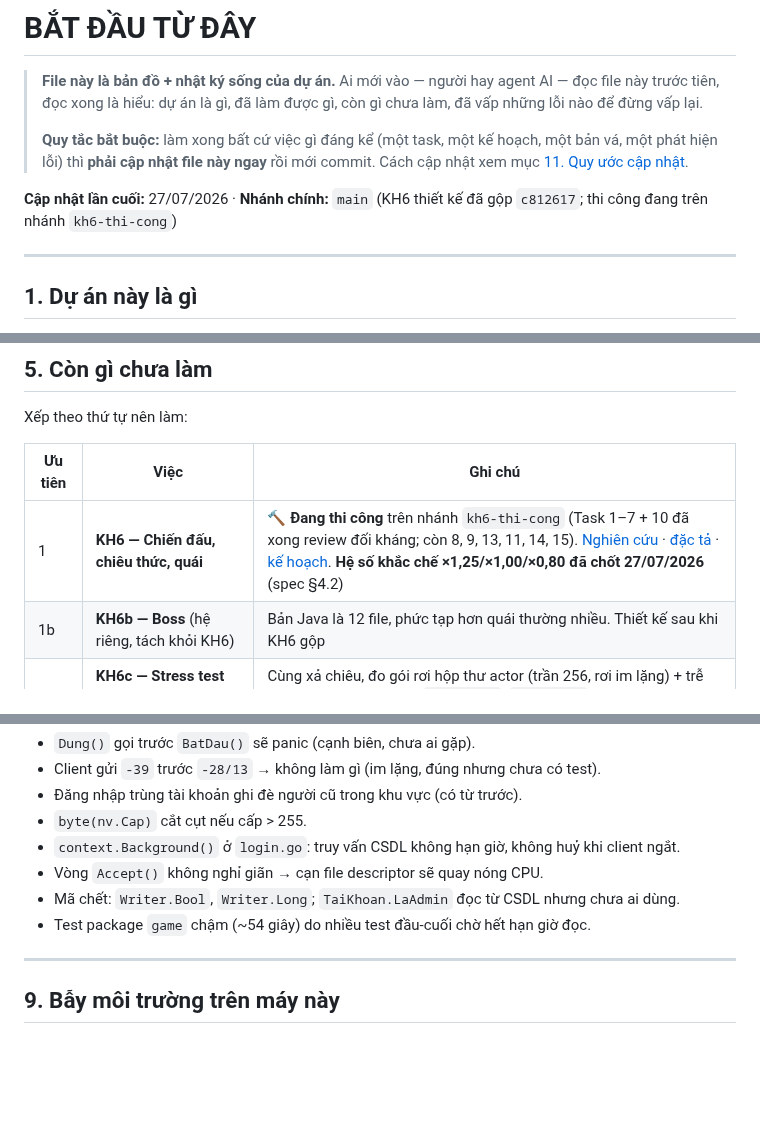
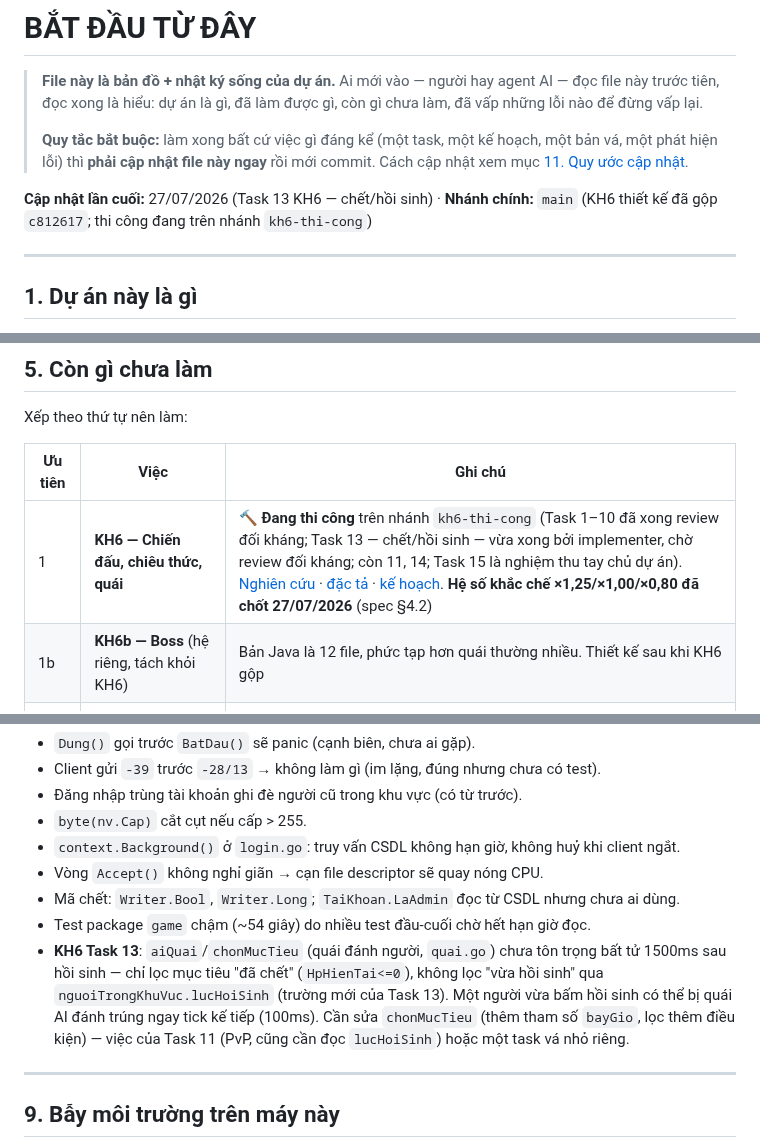
Before and after one commit to KNAGENCY/NRO_GoiBanGiao, a Markdown page: BAT-DAU-TU-DAY.md, 3 parts joined by grey strips. Drawn GitHub-style; blank space fills up the shorter version.

Commit message:
docs(kh6): ghi tien do Task 13 (chet va hoi sinh) vao BAT-DAU-TU-DAY + so nhat ky
Cap nhat trang thai KH6 (Task 8/9/13 da xong, con 11/14), ghi ro phat
hien gap chua sua: quai AI chua ton trong bat tu 1500ms sau hoi sinh.

Co-Authored-By: Claude Fable 5 <noreply@anthropic.com>

```diff
--- a/BAT-DAU-TU-DAY.md
+++ b/BAT-DAU-TU-DAY.md
@@ -8,7 +8,7 @@
 > một bản vá, một phát hiện lỗi) thì **phải cập nhật file này ngay** rồi mới commit.
 > Cách cập nhật xem mục [11. Quy ước cập nhật](#11-quy-ước-cập-nhật-file-này).
 
-**Cập nhật lần cuối:** 27/07/2026 · **Nhánh chính:** `main` (KH6 thiết kế đã gộp `c812617`; thi công đang trên nhánh `kh6-thi-cong`)
+**Cập nhật lần cuối:** 27/07/2026 (Task 13 KH6 — chết/hồi sinh) · **Nhánh chính:** `main` (KH6 thiết kế đã gộp `c812617`; thi công đang trên nhánh `kh6-thi-cong`)
 
 ---
 
@@ -134,7 +134,7 @@ Xếp theo thứ tự nên làm:
 
 | Ưu tiên | Việc | Ghi chú |
 |---|---|---|
-| 1 | **KH6 — Chiến đấu, chiêu thức, quái** | 🔨 **Đang thi công** trên nhánh `kh6-thi-cong` (Task 1–7 + 10 đã xong review đối kháng; còn 8, 9, 13, 11, 14, 15). [Nghiên cứu](docs/superpowers/research/kh6-goi-chien-dau.md) · [đặc tả](docs/superpowers/specs/2026-07-26-giao-thuc-chien-dau.md) · [kế hoạch](docs/superpowers/plans/2026-07-26-ke-hoach-6-chien-dau.md). **Hệ số khắc chế ×1,25/×1,00/×0,80 đã chốt 27/07/2026** (spec §4.2) |
+| 1 | **KH6 — Chiến đấu, chiêu thức, quái** | 🔨 **Đang thi công** trên nhánh `kh6-thi-cong` (Task 1–10 đã xong review đối kháng; Task 13 — chết/hồi sinh — vừa xong bởi implementer, chờ review đối kháng; còn 11, 14; Task 15 là nghiệm thu tay chủ dự án). [Nghiên cứu](docs/superpowers/research/kh6-goi-chien-dau.md) · [đặc tả](docs/superpowers/specs/2026-07-26-giao-thuc-chien-dau.md) · [kế hoạch](docs/superpowers/plans/2026-07-26-ke-hoach-6-chien-dau.md). **Hệ số khắc chế ×1,25/×1,00/×0,80 đã chốt 27/07/2026** (spec §4.2) |
 | 1b | **KH6b — Boss** (hệ riêng, tách khỏi KH6) | Bản Java là 12 file, phức tạp hơn quái thường nhiều. Thiết kế sau khi KH6 gộp |
 | 1c | **KH6c — Stress test 20 client cùng khu vực** | Cùng xả chiêu, đo gói rơi hộp thư actor (trần 256, rơi im lặng) + trễ nhịp 100ms. Dựng trên `thuclient`/`clientGia`. Chạy ngay sau Task 14 |
 | 2 | KH7 — Vật phẩm, hành trang, cửa hàng, giao dịch | |
@@ -282,6 +282,12 @@ Gom lại thành **Kế hoạch B**, sửa lẻ từng cái là vô nghĩa:
 - Vòng `Accept()` không nghỉ giãn → cạn file descriptor sẽ quay nóng CPU.
 - Mã chết: `Writer.Bool`, `Writer.Long`; `TaiKhoan.LaAdmin` đọc từ CSDL nhưng chưa ai dùng.
 - Test package `game` chậm (~54 giây) do nhiều test đầu-cuối chờ hết hạn giờ đọc.
+- **KH6 Task 13**: `aiQuai`/`chonMucTieu` (quái đánh người, `quai.go`) chưa tôn trọng
+  bất tử 1500ms sau hồi sinh — chỉ lọc mục tiêu "đã chết" (`HpHienTai<=0`), không lọc
+  "vừa hồi sinh" qua `nguoiTrongKhuVuc.lucHoiSinh` (trường mới của Task 13). Một người
+  vừa bấm hồi sinh có thể bị quái AI đánh trúng ngay tick kế tiếp (100ms). Cần sửa
+  `chonMucTieu` (thêm tham số `bayGio`, lọc thêm điều kiện) — việc của Task 11 (PvP,
+  cũng cần đọc `lucHoiSinh`) hoặc một task vá nhỏ riêng.
 
 ---
 
```
Also changed, not shown: other parts of BAT-DAU-TU-DAY.md (+1 -0 lines), NHAT-KY-AGENT.md (+1 -0 lines).
